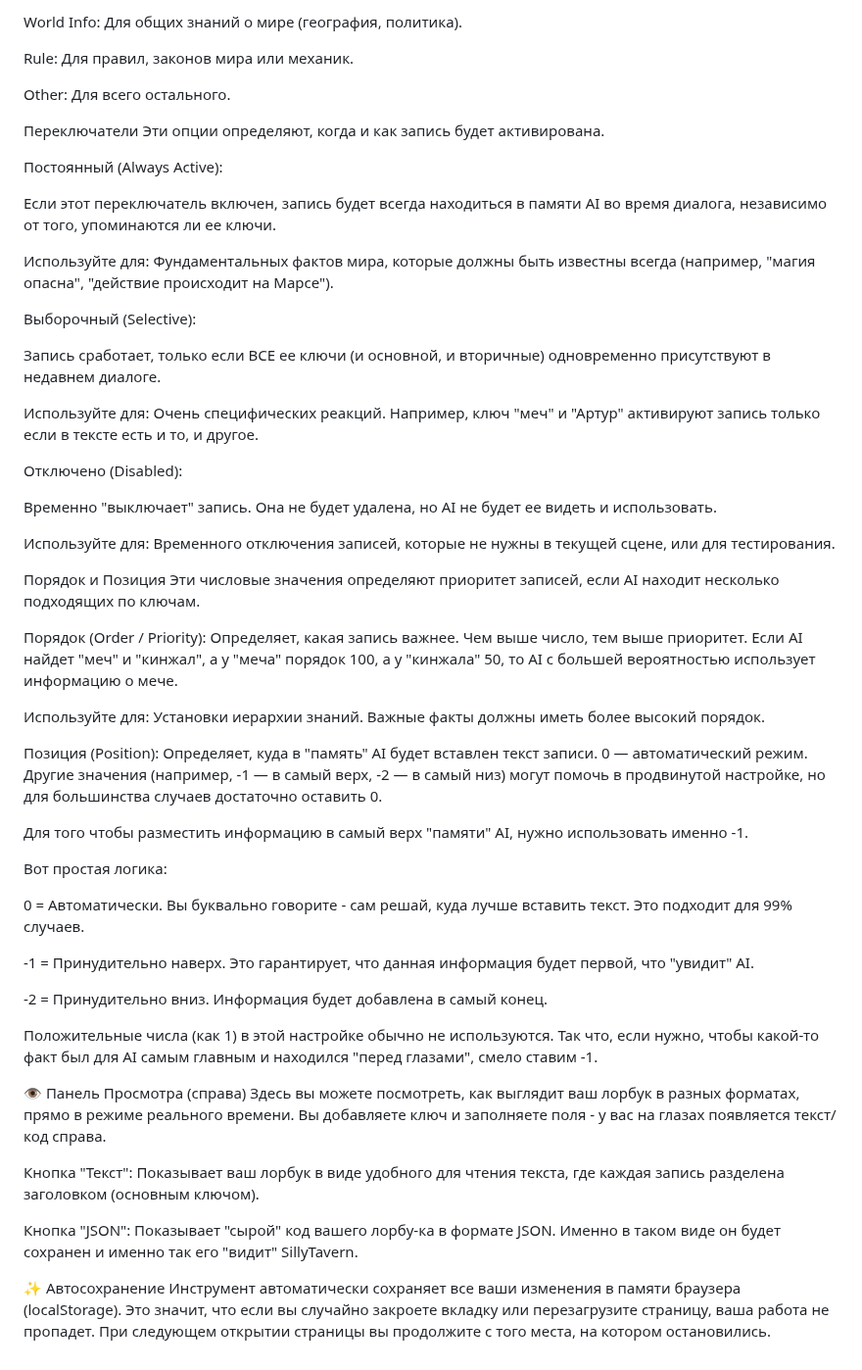
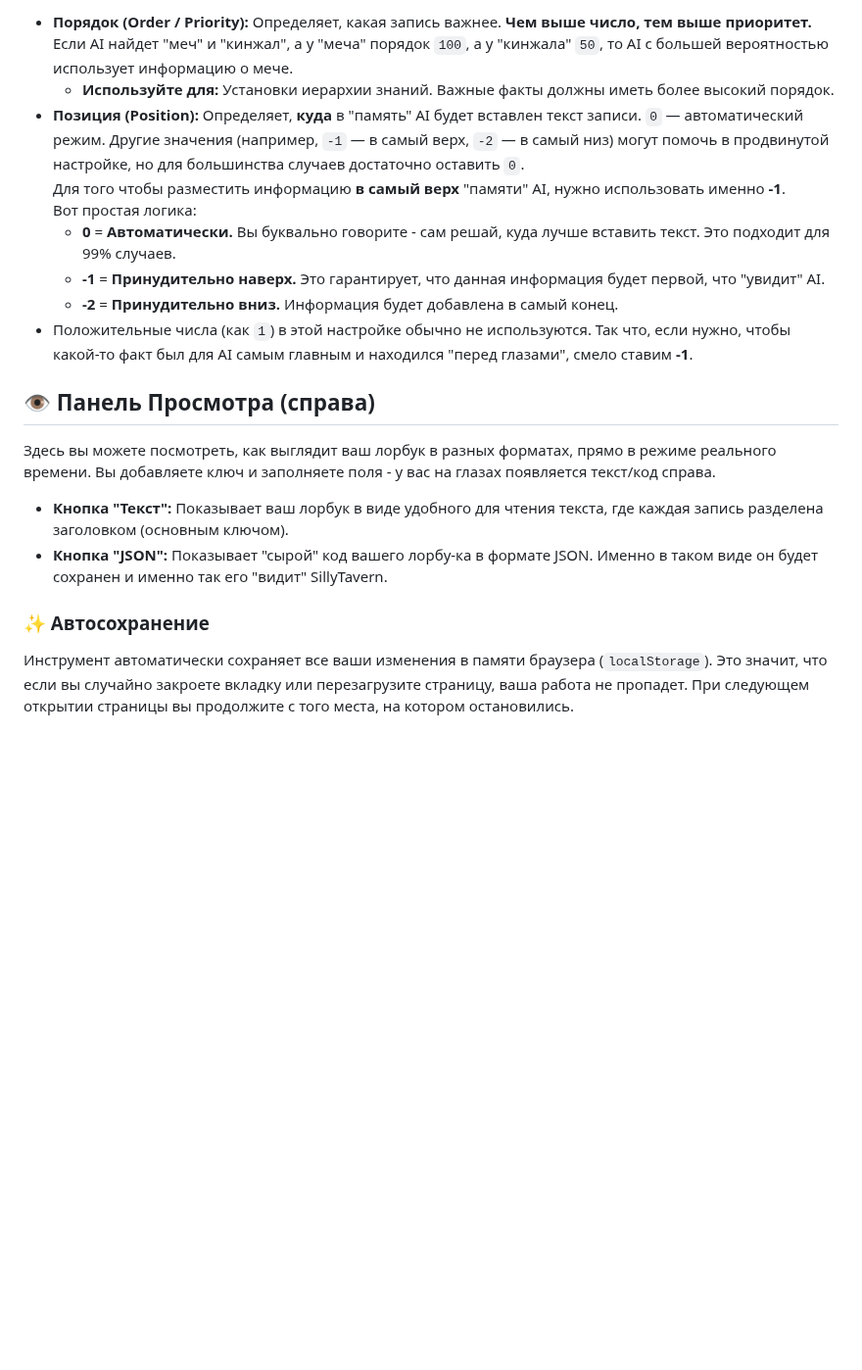
Before and after one commit to MarcuriOrm/lorebook-creator, a Markdown page: README.md, the part around one of its changes. Shown at 98% size. Rendered like a GitHub page; blank space fills up the shorter version.

```diff
--- a/README.md
+++ b/README.md
@@ -48,60 +63,21 @@ Background Info: Для предыстории мира или событий.
 
-World Info: Для общих знаний о мире (география, политика).
+* **Порядок (Order / Priority):** Определяет, какая запись важнее. **Чем выше число, тем выше приоритет.** Если AI найдет "меч" и "кинжал", а у "меча" порядок `100`, а у "кинжала" `50`, то AI с большей вероятностью использует информацию о мече.
+  * **Используйте для:** Установки иерархии знаний. Важные факты должны иметь более высокий порядок.
+* **Позиция (Position):** Определяет, **куда** в "память" AI будет вставлен текст записи. `0` — автоматический режим. Другие значения (например, `-1` — в самый верх, `-2` — в самый низ) могут помочь в продвинутой настройке, но для большинства случаев достаточно оставить `0`.
+  Для того чтобы разместить информацию **в самый верх** "памяти" AI, нужно использовать именно **\-1**.
+  Вот простая логика:
+  * **0** \= **Автоматически.** Вы буквально говорите \- сам решай, куда лучше вставить текст. Это подходит для 99% случаев.
+  * **\-1** \= **Принудительно наверх.** Это гарантирует, что данная информация будет первой, что "увидит" AI.
+  * **\-2** \= **Принудительно вниз.** Информация будет добавлена в самый конец.
+* Положительные числа (как `1`) в этой настройке обычно не используются. Так что, если нужно, чтобы какой-то факт был для AI самым главным и находился "перед глазами", смело ставим **\-1**.
 
-Rule: Для правил, законов мира или механик.
+## **👁️ Панель Просмотра (справа)**
 
-Other: Для всего остального.
+Здесь вы можете посмотреть, как выглядит ваш лорбук в разных форматах, прямо в режиме реального времени. Вы добавляете ключ и заполняете поля \- у вас на глазах появляется текст/код справа.
 
-Переключатели
-Эти опции определяют, когда и как запись будет активирована.
+* **Кнопка "Текст":** Показывает ваш лорбук в виде удобного для чтения текста, где каждая запись разделена заголовком (основным ключом).
+* **Кнопка "JSON":** Показывает "сырой" код вашего лорбу-ка в формате JSON. Именно в таком виде он будет сохранен и именно так его "видит" SillyTavern.
 
-Постоянный (Always Active):
+### **✨ Автосохранение**
 
-Если этот переключатель включен, запись будет всегда находиться в памяти AI во время диалога, независимо от того, упоминаются ли ее ключи.
-
-Используйте для: Фундаментальных фактов мира, которые должны быть известны всегда (например, "магия опасна", "действие происходит на Марсе").
-
-Выборочный (Selective):
-
-Запись сработает, только если ВСЕ ее ключи (и основной, и вторичные) одновременно присутствуют в недавнем диалоге.
-
-Используйте для: Очень специфических реакций. Например, ключ "меч" и "Артур" активируют запись только если в тексте есть и то, и другое.
-
-Отключено (Disabled):
-
-Временно "выключает" запись. Она не будет удалена, но AI не будет ее видеть и использовать.
-
-Используйте для: Временного отключения записей, которые не нужны в текущей сцене, или для тестирования.
-
-Порядок и Позиция
-Эти числовые значения определяют приоритет записей, если AI находит несколько подходящих по ключам.
-
-Порядок (Order / Priority):
-Определяет, какая запись важнее. Чем выше число, тем выше приоритет. Если AI найдет "меч" и "кинжал", а у "меча" порядок 100, а у "кинжала" 50, то AI с большей вероятностью использует информацию о мече.
-
-Используйте для: Установки иерархии знаний. Важные факты должны иметь более высокий порядок.
-
-Позиция (Position):
-Определяет, куда в "память" AI будет вставлен текст записи. 0 — автоматический режим. Другие значения (например, -1 — в самый верх, -2 — в самый низ) могут помочь в продвинутой настройке, но для большинства случаев достаточно оставить 0.
-
-Для того чтобы разместить информацию в самый верх "памяти" AI, нужно использовать именно -1.
-
-Вот простая логика:
-
-0 = Автоматически. Вы буквально говорите - сам решай, куда лучше вставить текст. Это подходит для 99% случаев.
-
--1 = Принудительно наверх. Это гарантирует, что данная информация будет первой, что "увидит" AI.
-
--2 = Принудительно вниз. Информация будет добавлена в самый конец.
-
-Положительные числа (как 1) в этой настройке обычно не используются. Так что, если нужно, чтобы какой-то факт был для AI самым главным и находился "перед глазами", смело ставим -1.
-
-👁️ Панель Просмотра (справа)
-Здесь вы можете посмотреть, как выглядит ваш лорбук в разных форматах, прямо в режиме реального времени. Вы добавляете ключ и заполняете поля - у вас на глазах появляется текст/код справа.
-
-Кнопка "Текст": Показывает ваш лорбук в виде удобного для чтения текста, где каждая запись разделена заголовком (основным ключом).
-
-Кнопка "JSON": Показывает "сырой" код вашего лорбу-ка в формате JSON. Именно в таком виде он будет сохранен и именно так его "видит" SillyTavern.
-
-✨ Автосохранение
-Инструмент автоматически сохраняет все ваши изменения в памяти браузера (localStorage). Это значит, что если вы случайно закроете вкладку или перезагрузите страницу, ваша работа не пропадет. При следующем открытии страницы вы продолжите с того места, на котором остановились.
+Инструмент автоматически сохраняет все ваши изменения в памяти браузера (`localStorage`). Это значит, что если вы случайно закроете вкладку или перезагрузите страницу, ваша работа не пропадет. При следующем открытии страницы вы продолжите с того места, на котором остановились.
```
Also changed, not shown: other parts of README.md (+40 -25 lines).
